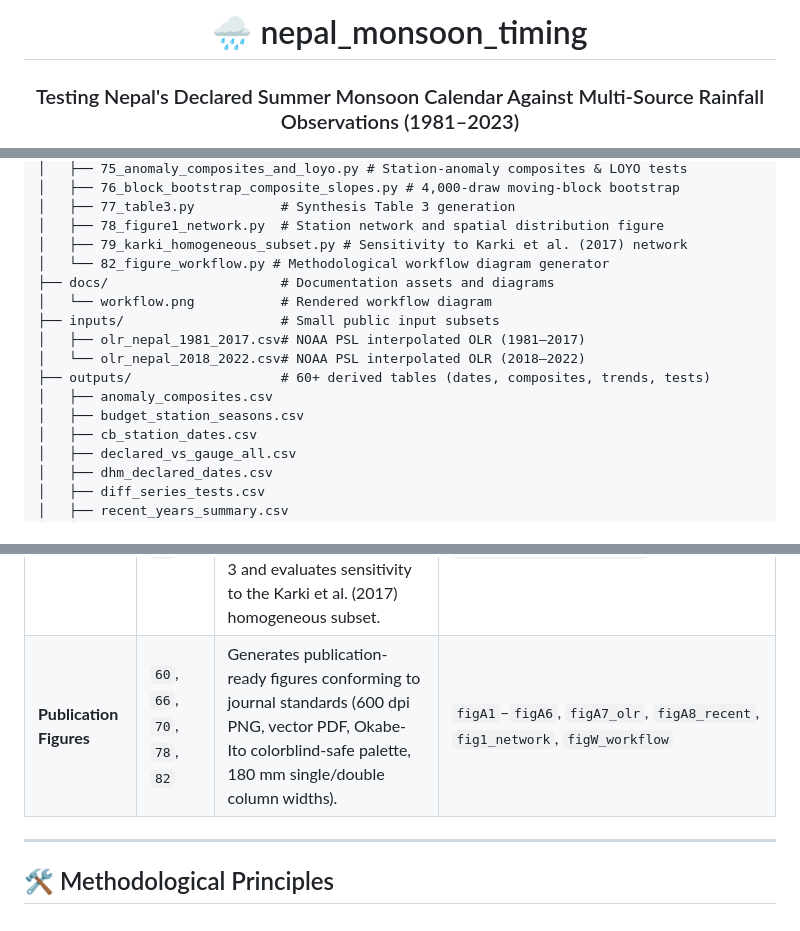
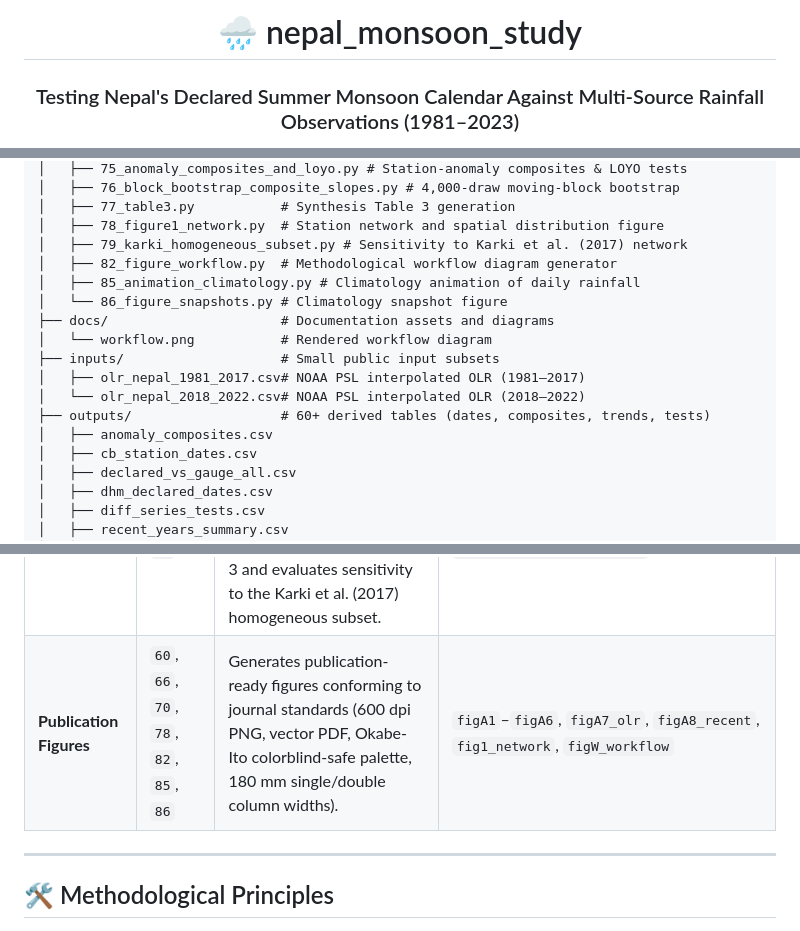
Before and after one commit to shreesomnath/nepal_monsoon_study, a Markdown page: README.md, 3 parts joined by grey strips. Rendered like a GitHub page; folded sections open.

```diff
--- a/README.md
+++ b/README.md
@@ -1,6 +1,6 @@
 <div align="center">
 
-# 🌧️ nepal_monsoon_timing
+# 🌧️ nepal_monsoon_study
 
 ### Testing Nepal's Declared Summer Monsoon Calendar Against Multi-Source Rainfall Observations (1981–2023)
 
@@ -164,7 +163,9 @@ nepal_monsoon_timing/
 │   ├── 77_table3.py           # Synthesis Table 3 generation
 │   ├── 78_figure1_network.py  # Station network and spatial distribution figure
 │   ├── 79_karki_homogeneous_subset.py # Sensitivity to Karki et al. (2017) network
-│   └── 82_figure_workflow.py # Methodological workflow diagram generator
+│   ├── 82_figure_workflow.py  # Methodological workflow diagram generator
+│   ├── 85_animation_climatology.py # Climatology animation of daily rainfall
+│   └── 86_figure_snapshots.py # Climatology snapshot figure
 ├── docs/                      # Documentation assets and diagrams
 │   └── workflow.png           # Rendered workflow diagram
 ├── inputs/                    # Small public input subsets
@@ -172,7 +173,6 @@ nepal_monsoon_timing/
 │   └── olr_nepal_2018_2022.csv# NOAA PSL interpolated OLR (2018–2022)
 ├── outputs/                   # 60+ derived tables (dates, composites, trends, tests)
 │   ├── anomaly_composites.csv
-│   ├── budget_station_seasons.csv
 │   ├── cb_station_dates.csv
 │   ├── declared_vs_gauge_all.csv
 │   ├── dhm_declared_dates.csv
@@ -203,7 +203,7 @@ nepal_monsoon_timing/
 | **Satellite OLR Analysis** | `63`, `63b`, `64`, `65`, `68` | Fetches NOAA PSL daily OLR via targeted HTTP range requests. Replicates published OLR onset rules (Adhikari et al. 2022) and executes a 900-configuration parameter sweep. | `olr_dates.csv`, `olr_adhikari_compare.csv`, `olr_onset_sensitivity.csv` |
 | **Recent Seasons (2018–2023)** | `69`, `74`, `75` | Evaluates recent late withdrawals against the 1981–2017 climatology using station-anomaly composites and leave-one-year-out (LOYO) cross-validation. | `recent_years_summary.csv`, `recent_years_withdrawal_by_year.csv`, `anomaly_composites.csv` |
 | **Direct Hypothesis Testing** | `71`, `72`, `76`, `77`, `79` | Performs explicit hypothesis tests on $(\text{Declared} - \text{Gauge})$ difference series. Runs 100-replicate synthetic trend recovery. Executes 4,000-draw moving-block bootstrap. Generates Table 3 and evaluates sensitivity to the Karki et al. (2017) homogeneous subset. | `diff_series_tests.csv`, `recovery_synthetic_many.csv`, `composite_slopes_block_bootstrap.csv`, `table3_lengthening_test.md`, `karki_subset_results.csv` |
-| **Publication Figures** | `60`, `66`, `70`, `78`, `82` | Generates publication-ready figures conforming to journal standards (600 dpi PNG, vector PDF, Okabe-Ito colorblind-safe palette, 180 mm single/double column widths). | `figA1`–`figA6`, `figA7_olr`, `figA8_recent`, `fig1_network`, `figW_workflow` |
+| **Publication Figures** | `60`, `66`, `70`, `78`, `82`, `85`, `86` | Generates publication-ready figures conforming to journal standards (600 dpi PNG, vector PDF, Okabe-Ito colorblind-safe palette, 180 mm single/double column widths). | `figA1`–`figA6`, `figA7_olr`, `figA8_recent`, `fig1_network`, `figW_workflow` |
 
 </details>
 
```
Also changed, not shown: other parts of README.md (+8 -9 lines), outputs/table3_lengthening_test.md (+3 -3 lines), docs/workflow.png, 11 other files.
